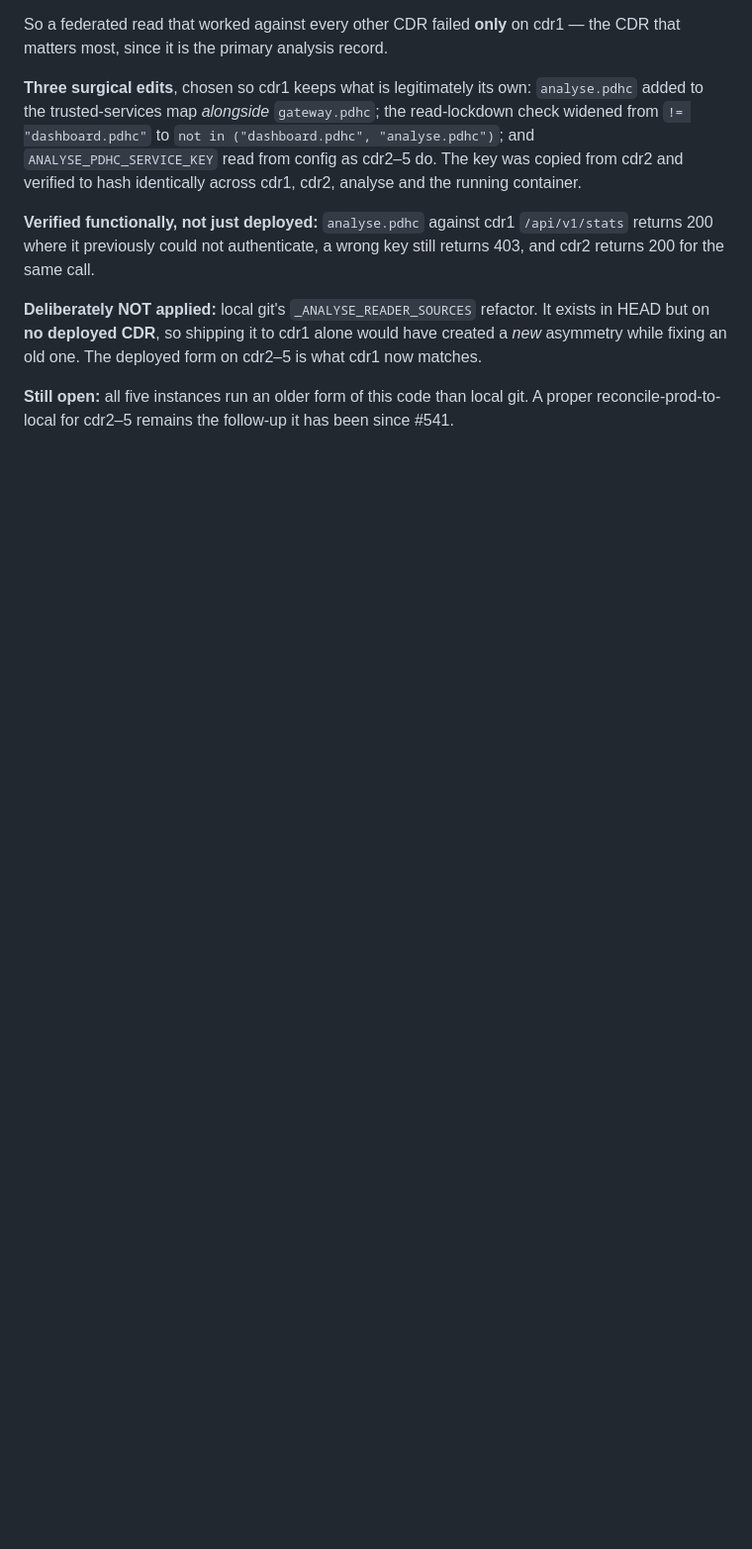
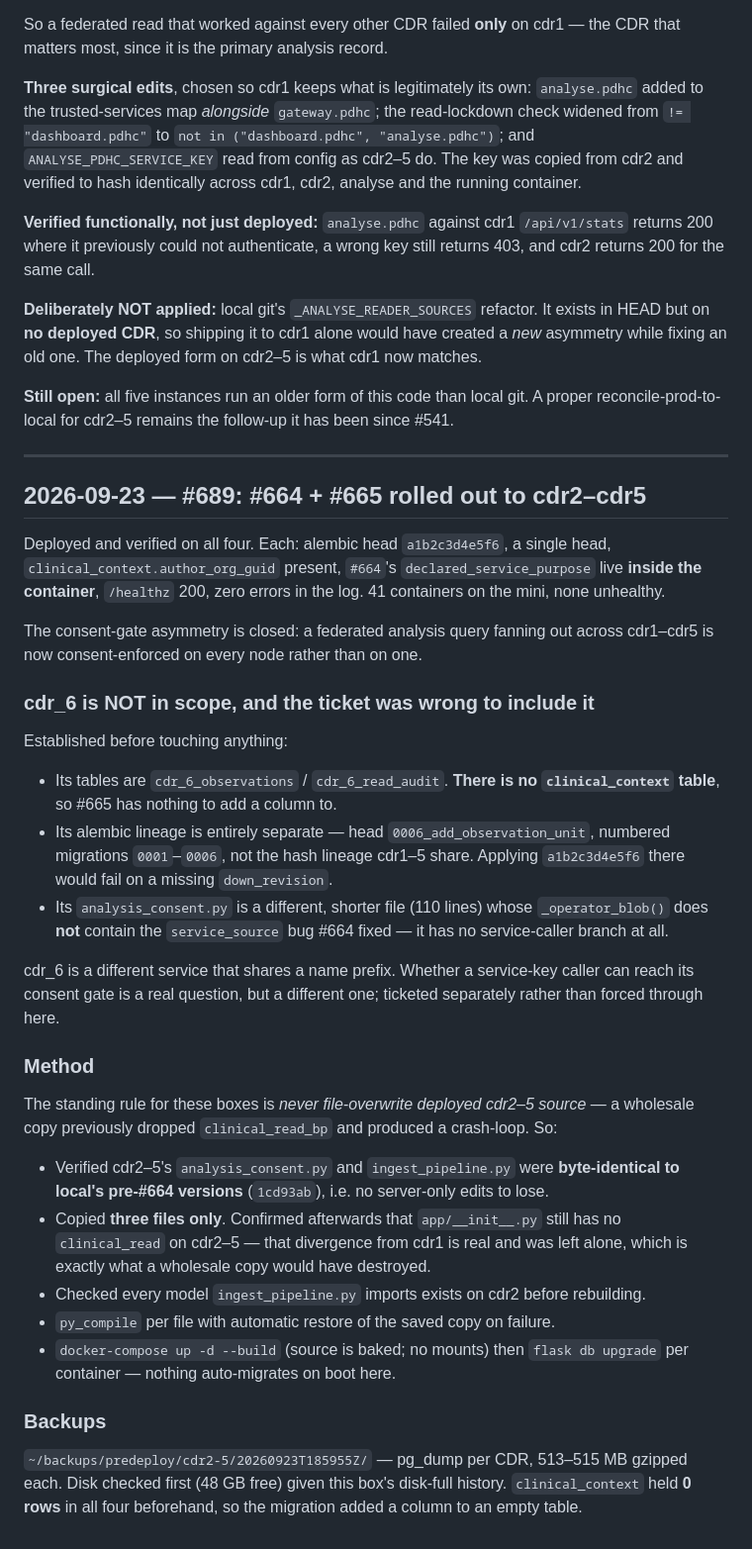
Before and after one commit to profingvar/cdr.pdhc, a Markdown page: progress.md, the part around the change. Shown at 99% size. Rendered like a GitHub page; blank space fills up the shorter version.

Commit message:
docs: record the #689 rollout (#664 + #665 live on cdr2-5)
All four verified: head a1b2c3d4e5f6, single head, author_org_guid present,
declared_service_purpose live inside the container, /healthz 200, no errors.
The consent-gate asymmetry is closed - a federated query across cdr1-5 is
now enforced on every node rather than on one.

cdr_6 is NOT in scope and the ticket was wrong to include it. It has no
clinical_context table (its tables are cdr_6_observations /
cdr_6_read_audit), its alembic lineage is separate (0001-0006, head
0006_add_observation_unit, so a1b2c3d4e5f6 would fail on a missing
down_revision), and its analysis_consent.py is a different file whose
_operator_blob() has no service-caller branch and therefore not the bug
#664 fixed. Ticketed separately rather than forced through.

Method followed the standing rule that deployed cdr2-5 source is never
file-overwritten: verified the two target files were byte-identical to
local's pre-#664 versions, copied three files only, and confirmed
app/__init__.py still lacks clinical_read on cdr2-5 - the divergence from
cdr1 that a wholesale copy would have destroyed.

Backups: ~/backups/predeploy/cdr2-5/20260923T185955Z/, pg_dump per CDR.
clinical_context held 0 rows beforehand.

Co-Authored-By: Claude Opus 5 <noreply@anthropic.com>
Claude-Session: https://claude.ai/code/session_01T5Biz5pqQYvNgBF6x3wcrq

```diff
--- a/progress.md
+++ b/progress.md
@@ -448,3 +448,58 @@ form on cdr2–5 is what cdr1 now matches.
 **Still open:** all five instances run an older form of this code than local
 git. A proper reconcile-prod-to-local for cdr2–5 remains the follow-up it has
 been since #541.
+
+---
+
+## 2026-09-23 — #689: #664 + #665 rolled out to cdr2–cdr5
+
+Deployed and verified on all four. Each: alembic head `a1b2c3d4e5f6`, a
+single head, `clinical_context.author_org_guid` present, `#664`'s
+`declared_service_purpose` live **inside the container**, `/healthz` 200,
+zero errors in the log. 41 containers on the mini, none unhealthy.
+
+The consent-gate asymmetry is closed: a federated analysis query fanning out
+across cdr1–cdr5 is now consent-enforced on every node rather than on one.
+
+### cdr_6 is NOT in scope, and the ticket was wrong to include it
+
+Established before touching anything:
+
+- Its tables are `cdr_6_observations` / `cdr_6_read_audit`. **There is no
+  `clinical_context` table**, so #665 has nothing to add a column to.
+- Its alembic lineage is entirely separate — head `0006_add_observation_unit`,
+  numbered migrations `0001`–`0006`, not the hash lineage cdr1–5 share.
+  Applying `a1b2c3d4e5f6` there would fail on a missing `down_revision`.
+- Its `analysis_consent.py` is a different, shorter file (110 lines) whose
+  `_operator_blob()` does **not** contain the `service_source` bug #664
+  fixed — it has no service-caller branch at all.
+
+cdr_6 is a different service that shares a name prefix. Whether a service-key
+caller can reach its consent gate is a real question, but a different one;
+ticketed separately rather than forced through here.
+
+### Method
+
+The standing rule for these boxes is *never file-overwrite deployed cdr2–5
+source* — a wholesale copy previously dropped `clinical_read_bp` and produced
+a crash-loop. So:
+
+- Verified cdr2–5's `analysis_consent.py` and `ingest_pipeline.py` were
+  **byte-identical to local's pre-#664 versions** (`1cd93ab`), i.e. no
+  server-only edits to lose.
+- Copied **three files only**. Confirmed afterwards that `app/__init__.py`
+  still has no `clinical_read` on cdr2–5 — that divergence from cdr1 is real
+  and was left alone, which is exactly what a wholesale copy would have
+  destroyed.
+- Checked every model `ingest_pipeline.py` imports exists on cdr2 before
+  rebuilding.
+- `py_compile` per file with automatic restore of the saved copy on failure.
+- `docker-compose up -d --build` (source is baked; no mounts) then
+  `flask db upgrade` per container — nothing auto-migrates on boot here.
+
+### Backups
+
+`~/backups/predeploy/cdr2-5/20260923T185955Z/` — pg_dump per CDR, 513–515 MB
+gzipped each. Disk checked first (48 GB free) given this box's disk-full
+history. `clinical_context` held **0 rows** in all four beforehand, so the
+migration added a column to an empty table.
```
Also changed, not shown: changed_files.md (+5 -0 lines).
